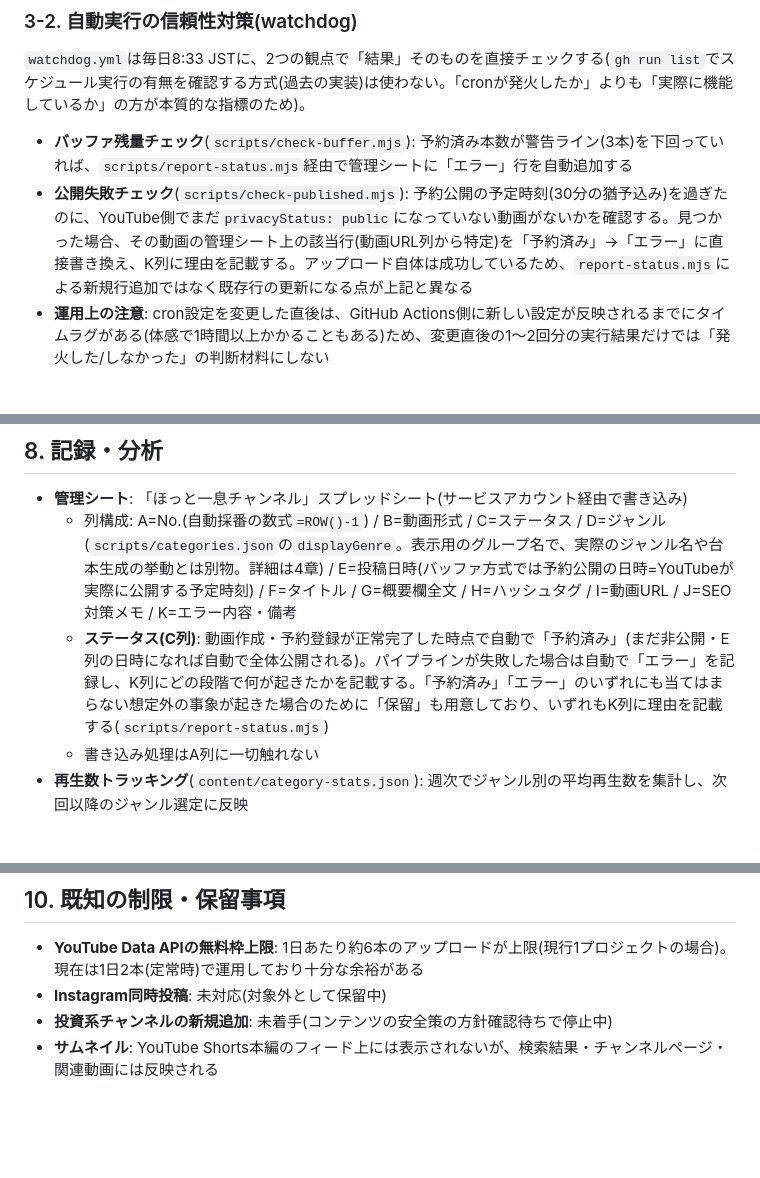
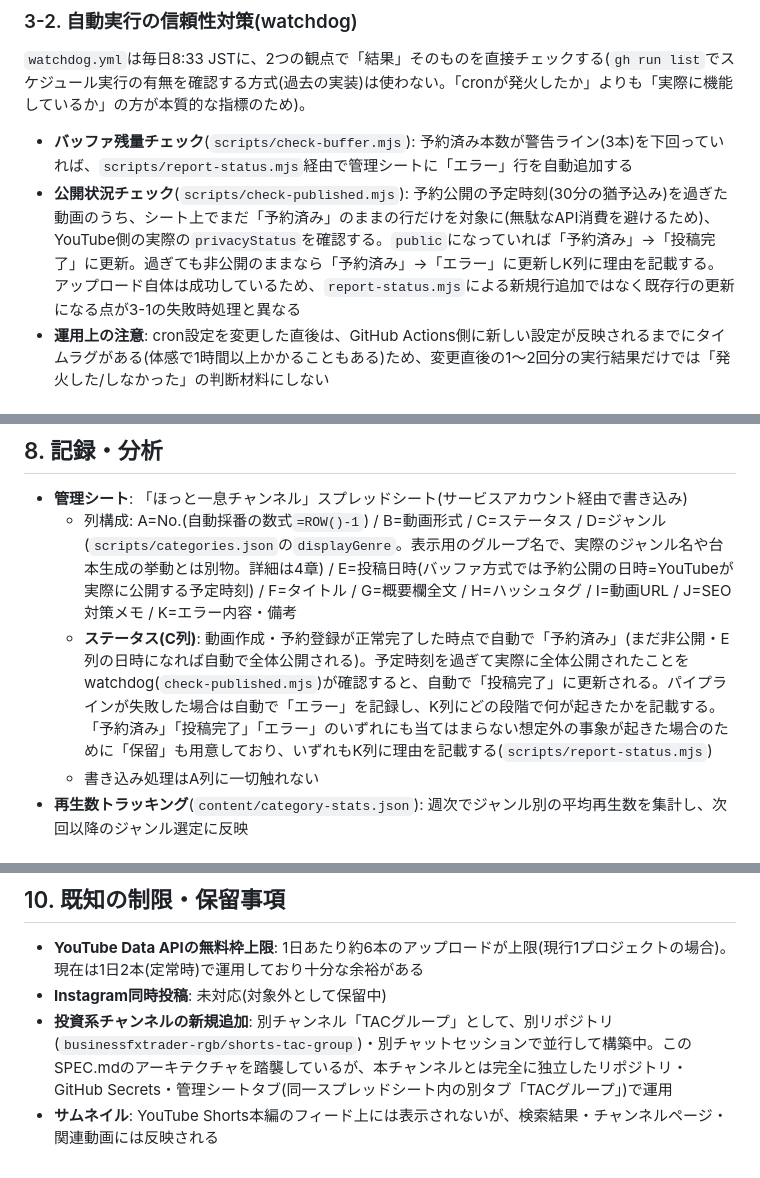
Before and after one commit to businessfxtrader-rgb/shorts-entertainment, a Markdown page: SPEC.md, 3 parts joined by grey strips. Rendered like a GitHub page; blank space fills up the shorter version.

```diff
--- a/SPEC.md
+++ b/SPEC.md
@@ -42,7 +42,7 @@ GitHub Actionsの`schedule`(cron)は、公式ドキュメントにも明記さ
 `watchdog.yml`は毎日8:33 JSTに、2つの観点で「結果」そのものを直接チェックする(`gh run list`でスケジュール実行の有無を確認する方式(過去の実装)は使わない。「cronが発火したか」よりも「実際に機能しているか」の方が本質的な指標のため)。
 
 - **バッファ残量チェック**(`scripts/check-buffer.mjs`): 予約済み本数が警告ライン(3本)を下回っていれば、`scripts/report-status.mjs`経由で管理シートに「エラー」行を自動追加する
-- **公開失敗チェック**(`scripts/check-published.mjs`): 予約公開の予定時刻(30分の猶予込み)を過ぎたのに、YouTube側でまだ`privacyStatus: public`になっていない動画がないかを確認する。見つかった場合、その動画の管理シート上の該当行(動画URL列から特定)を「予約済み」→「エラー」に直接書き換え、K列に理由を記載する。アップロード自体は成功しているため、`report-status.mjs`による新規行追加ではなく既存行の更新になる点が上記と異なる
+- **公開状況チェック**(`scripts/check-published.mjs`): 予約公開の予定時刻(30分の猶予込み)を過ぎた動画のうち、シート上でまだ「予約済み」のままの行だけを対象に(無駄なAPI消費を避けるため)、YouTube側の実際の`privacyStatus`を確認する。`public`になっていれば「予約済み」→「投稿完了」に更新。過ぎても非公開のままなら「予約済み」→「エラー」に更新しK列に理由を記載する。アップロード自体は成功しているため、`report-status.mjs`による新規行追加ではなく既存行の更新になる点が3-1の失敗時処理と異なる
 - **運用上の注意**: cron設定を変更した直後は、GitHub Actions側に新しい設定が反映されるまでにタイムラグがある(体感で1時間以上かかることもある)ため、変更直後の1〜2回分の実行結果だけでは「発火した/しなかった」の判断材料にしない
 
 ### 3-3. 外部トリガーによる二重化(cron-job.org)
@@ -134,7 +149,7 @@ GitHub Actionsの`schedule`(cron)は、公式ドキュメントにも明記さ
 
 - **管理シート**: 「ほっと一息チャンネル」スプレッドシート(サービスアカウント経由で書き込み)
   - 列構成: A=No.(自動採番の数式`=ROW()-1`) / B=動画形式 / C=ステータス / D=ジャンル(`scripts/categories.json`の`displayGenre`。表示用のグループ名で、実際のジャンル名や台本生成の挙動とは別物。詳細は4章) / E=投稿日時(バッファ方式では予約公開の日時=YouTubeが実際に公開する予定時刻) / F=タイトル / G=概要欄全文 / H=ハッシュタグ / I=動画URL / J=SEO対策メモ / K=エラー内容・備考
-  - **ステータス(C列)**: 動画作成・予約登録が正常完了した時点で自動で「予約済み」(まだ非公開・E列の日時になれば自動で全体公開される)。パイプラインが失敗した場合は自動で「エラー」を記録し、K列にどの段階で何が起きたかを記載する。「予約済み」「エラー」のいずれにも当てはまらない想定外の事象が起きた場合のために「保留」も用意しており、いずれもK列に理由を記載する(`scripts/report-status.mjs`)
+  - **ステータス(C列)**: 動画作成・予約登録が正常完了した時点で自動で「予約済み」(まだ非公開・E列の日時になれば自動で全体公開される)。予定時刻を過ぎて実際に全体公開されたことをwatchdog(`check-published.mjs`)が確認すると、自動で「投稿完了」に更新される。パイプラインが失敗した場合は自動で「エラー」を記録し、K列にどの段階で何が起きたかを記載する。「予約済み」「投稿完了」「エラー」のいずれにも当てはまらない想定外の事象が起きた場合のために「保留」も用意しており、いずれもK列に理由を記載する(`scripts/report-status.mjs`)
   - 書き込み処理はA列に一切触れない
 - **再生数トラッキング**(`content/category-stats.json`): 週次でジャンル別の平均再生数を集計し、次回以降のジャンル選定に反映
 
@@ -156,5 +171,5 @@ GitHub Actionsの`schedule`(cron)は、公式ドキュメントにも明記さ
 
 - **YouTube Data APIの無料枠上限**: 1日あたり約6本のアップロードが上限(現行1プロジェクトの場合)。現在は1日2本(定常時)で運用しており十分な余裕がある
 - **Instagram同時投稿**: 未対応(対象外として保留中)
-- **投資系チャンネルの新規追加**: 未着手(コンテンツの安全策の方針確認待ちで停止中)
+- **投資系チャンネルの新規追加**: 別チャンネル「TACグループ」として、別リポジトリ(`businessfxtrader-rgb/shorts-tac-group`)・別チャットセッションで並行して構築中。このSPEC.mdのアーキテクチャを踏襲しているが、本チャンネルとは完全に独立したリポジトリ・GitHub Secrets・管理シートタブ(同一スプレッドシート内の別タブ「TACグループ」)で運用
 - **サムネイル**: YouTube Shorts本編のフィード上には表示されないが、検索結果・チャンネルページ・関連動画には反映される
```
Also changed, not shown: other parts of SPEC.md (+18 -3 lines).
